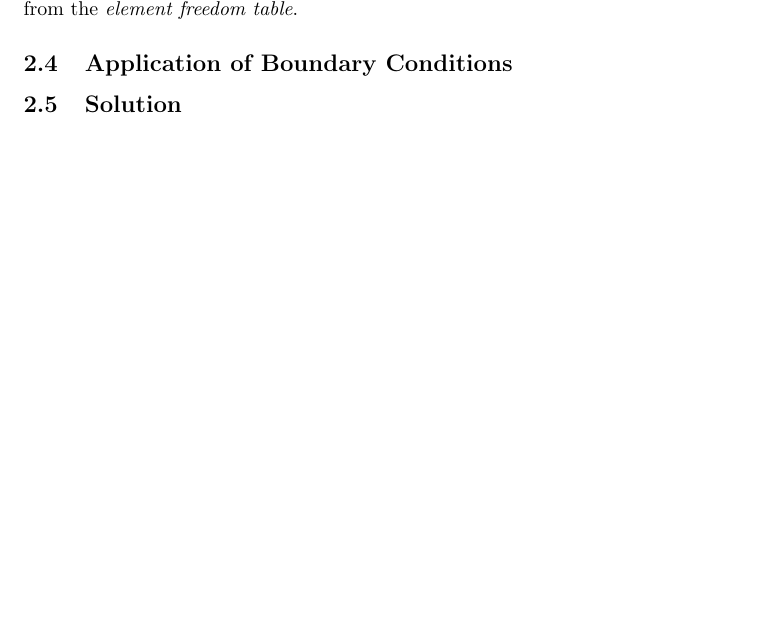
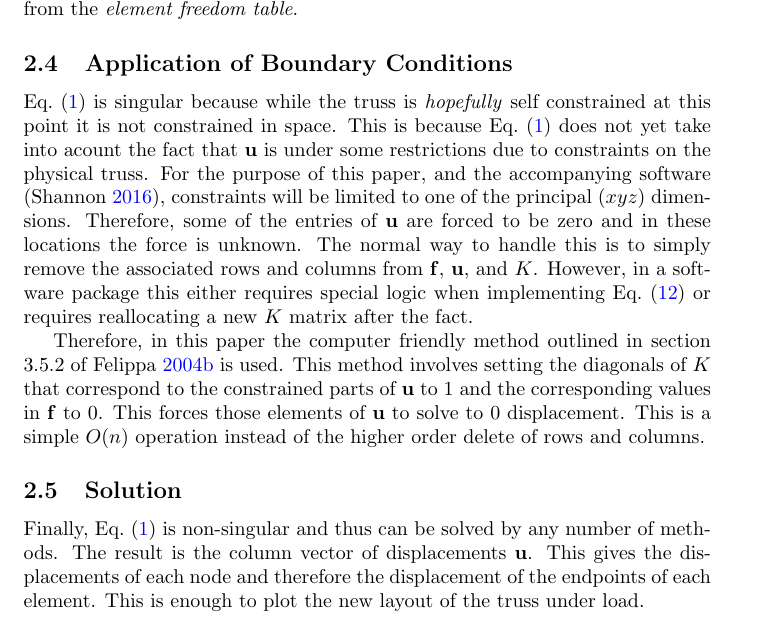
Before and after one commit to mrshannon/APPM3310-truss-analyzer-paper, a LaTeX paper (paper.tex): part of page 4 of 5, cut so that both start at the same text, the shorter picture padded with empty space. Compiled offline with pdfLaTeX.

Commit message:
Add boundary condition and solution sections.

```diff
--- a/paper.tex
+++ b/paper.tex
@@ -224,10 +224,35 @@ external forces in the proper indices which can also be obtained from the
 
 \subsection{Application of Boundary Conditions}
 
+Eq.~(\ref{eq:master_stiffness_equation}) is singular because while the truss
+is \emph{hopefully} self constrained at this point it is not constrained in
+space.  This is because Eq.~(\ref{eq:master_stiffness_equation}) does not yet
+take into acount the fact that $\mathbf{u}$ is under some restrictions due to
+constraints on the physical truss.  For the purpose of this paper, and the
+accompanying software \parencite{shannon2016}, constraints will be limited to
+one of the principal ($xyz$) dimensions.  Therefore, some of the entries of
+$\mathbf{u}$ are forced to be zero and in these locations the force is
+unknown.  The normal way to handle this is to simply remove the associated
+rows and columns from $\mathbf{f}$, $\mathbf{u}$, and $K$.  However, in a
+software package this either requires special logic when implementing
+Eq.~(\ref{eq:global_to_master}) or requires reallocating a new $K$ matrix
+after the fact.
 
+Therefore, in this paper the computer friendly method outlined in section
+3.5.2 of \cite{felippa2004ch3} is used.  This method involves setting the
+diagonals of $K$ that correspond to the constrained parts of $\mathbf{u}$ to 1
+and the corresponding values in $\mathbf{f}$ to 0.  This forces those elements
+of $\mathbf{u}$ to solve to 0 displacement.  This is a simple $O(n)$ operation
+instead of the higher order delete of rows and columns.
 
 
 \subsection{Solution}
+
+Finally, Eq.~(\ref{eq:master_stiffness_equation}) is non-singular and thus can
+be solved by any number of methods.  The result is the column vector of
+displacements $\mathbf{u}$.  This gives the displacements of each node and
+therefore the displacement of the endpoints of each element.  This is enough
+to plot the new layout of the truss under load.
 
 
 \subsection{Recovery of Derived Quantities}
```
Also changed, not shown: paper.tex (2 more changed lines).
